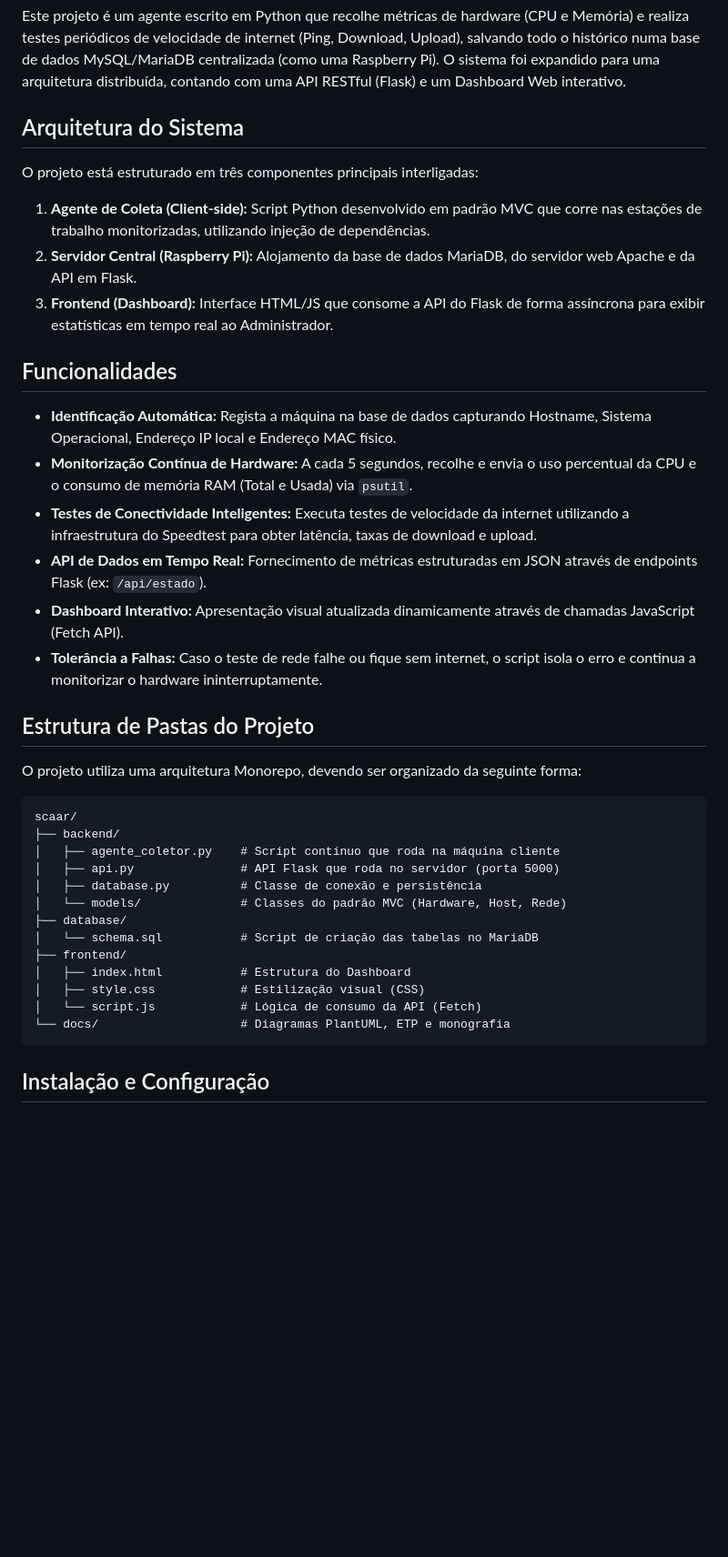
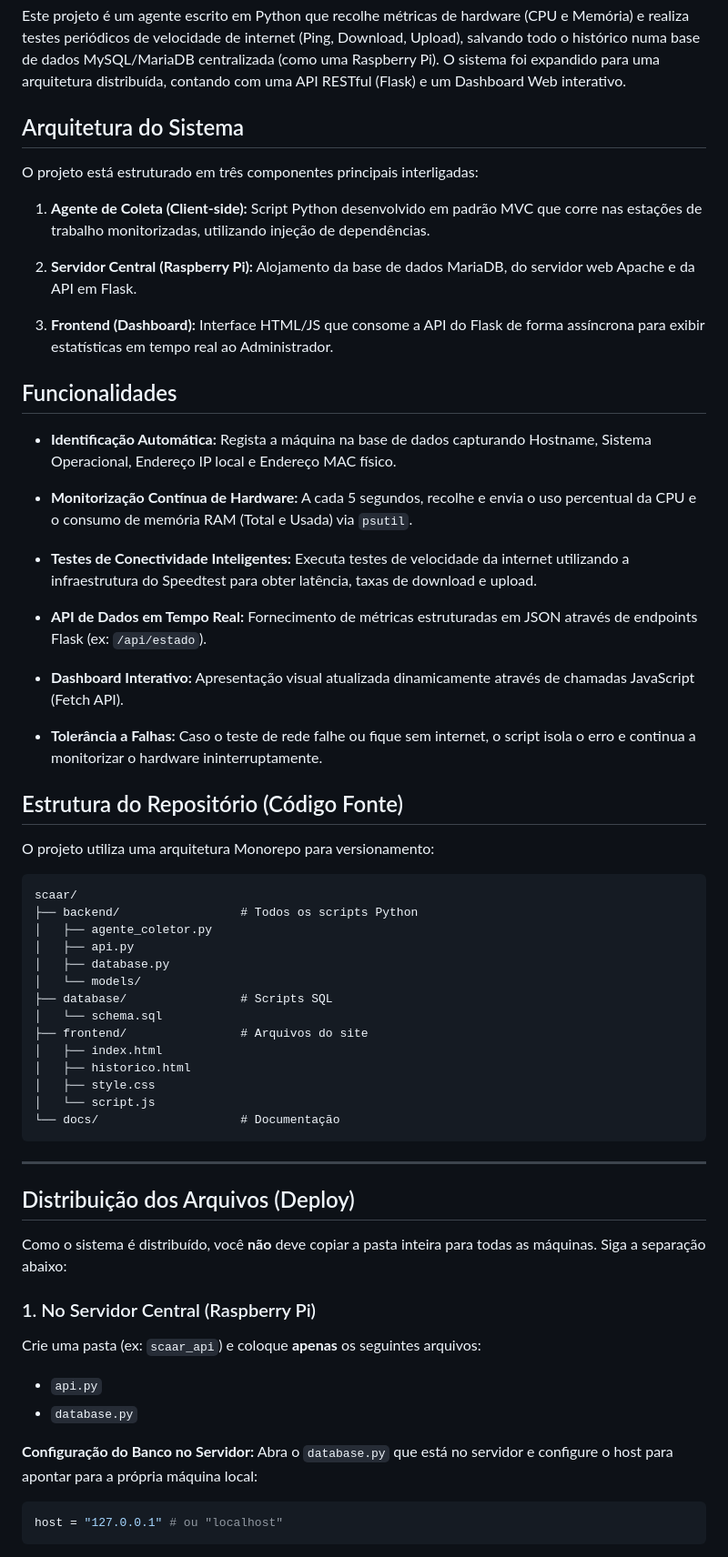
Before and after one commit to gidiao/PROJETO-DASHBOARD-REDE, a Markdown page: README.md, the part around one of its changes. Shown at 91% size. Rendered like a GitHub page; blank space fills up the shorter version.

Commit message:
Update README.md
Acrescentado informação sobre onde cada script python deve estar

````diff
--- a/README.md
+++ b/README.md
@@ -2,40 +2,65 @@
 
 Este projeto é um agente escrito em Python que recolhe métricas de hardware (CPU e Memória) e realiza testes periódicos de velocidade de internet (Ping, Download, Upload), salvando todo o histórico numa base de dados MySQL/MariaDB centralizada (como uma Raspberry Pi). O sistema foi expandido para uma arquitetura distribuída, contando com uma API RESTful (Flask) e um Dashboard Web interativo.
 
-##  Arquitetura do Sistema
+## Arquitetura do Sistema
 
 O projeto está estruturado em três componentes principais interligadas:
+
 1. **Agente de Coleta (Client-side):** Script Python desenvolvido em padrão MVC que corre nas estações de trabalho monitorizadas, utilizando injeção de dependências.
+
 2. **Servidor Central (Raspberry Pi):** Alojamento da base de dados MariaDB, do servidor web Apache e da API em Flask.
+
 3. **Frontend (Dashboard):** Interface HTML/JS que consome a API do Flask de forma assíncrona para exibir estatísticas em tempo real ao Administrador.
 
 ##  Funcionalidades
 
-- **Identificação Automática:** Regista a máquina na base de dados capturando Hostname, Sistema Operacional, Endereço IP local e Endereço MAC físico.
-- **Monitorização Contínua de Hardware:** A cada 5 segundos, recolhe e envia o uso percentual da CPU e o consumo de memória RAM (Total e Usada) via `psutil`.
-- **Testes de Conectividade Inteligentes:** Executa testes de velocidade da internet utilizando a infraestrutura do Speedtest para obter latência, taxas de download e upload.
-- **API de Dados em Tempo Real:** Fornecimento de métricas estruturadas em JSON através de endpoints Flask (ex: `/api/estado`).
-- **Dashboard Interativo:** Apresentação visual atualizada dinamicamente através de chamadas JavaScript (Fetch API).
-- **Tolerância a Falhas:** Caso o teste de rede falhe ou fique sem internet, o script isola o erro e continua a monitorizar o hardware ininterruptamente.
+* **Identificação Automática:** Regista a máquina na base de dados capturando Hostname, Sistema Operacional, Endereço IP local e Endereço MAC físico.
 
-##  Estrutura de Pastas do Projeto
+* **Monitorização Contínua de Hardware:** A cada 5 segundos, recolhe e envia o uso percentual da CPU e o consumo de memória RAM (Total e Usada) via `psutil`.
 
-O projeto utiliza uma arquitetura Monorepo, devendo ser organizado da seguinte forma:
+* **Testes de Conectividade Inteligentes:** Executa testes de velocidade da internet utilizando a infraestrutura do Speedtest para obter latência, taxas de download e upload.
 
-```text
+* **API de Dados em Tempo Real:** Fornecimento de métricas estruturadas em JSON através de endpoints Flask (ex: `/api/estado`).
+
+* **Dashboard Interativo:** Apresentação visual atualizada dinamicamente através de chamadas JavaScript (Fetch API).
+
+* **Tolerância a Falhas:** Caso o teste de rede falhe ou fique sem internet, o script isola o erro e continua a monitorizar o hardware ininterruptamente.
+
+##  Estrutura do Repositório (Código Fonte)
+
+O projeto utiliza uma arquitetura Monorepo para versionamento:
+
+```
 scaar/
-├── backend/
-│   ├── agente_coletor.py    # Script contínuo que roda na máquina cliente
-│   ├── api.py               # API Flask que roda no servidor (porta 5000)
-│   ├── database.py          # Classe de conexão e persistência
-│   └── models/              # Classes do padrão MVC (Hardware, Host, Rede)
-├── database/
-│   └── schema.sql           # Script de criação das tabelas no MariaDB
-├── frontend/
-│   ├── index.html           # Estrutura do Dashboard
-│   ├── style.css            # Estilização visual (CSS)
-│   └── script.js            # Lógica de consumo da API (Fetch)
-└── docs/                    # Diagramas PlantUML, ETP e monografia
+├── backend/                 # Todos os scripts Python
+│   ├── agente_coletor.py
+│   ├── api.py
+│   ├── database.py
+│   └── models/
+├── database/                # Scripts SQL
+│   └── schema.sql
+├── frontend/                # Arquivos do site
+│   ├── index.html
+│   ├── historico.html
+│   ├── style.css
+│   └── script.js
+└── docs/                    # Documentação
 ```
 
-##  Instalação e Configuração
+---
+
+##  Distribuição dos Arquivos (Deploy)
+
+Como o sistema é distribuído, você **não** deve copiar a pasta inteira para todas as máquinas. Siga a separação abaixo:
+
+### 1. No Servidor Central (Raspberry Pi)
+Crie uma pasta (ex: `scaar_api`) e coloque **apenas** os seguintes arquivos:
+* `api.py`
+* `database.py`
+
+**Configuração do Banco no Servidor:**
+Abra o `database.py` que está no servidor e configure o host para apontar para a própria máquina local:
+```python
+host = "127.0.0.1" # ou "localhost"
+```
+
````
Also changed, not shown: other parts of README.md (+40 -12 lines).
